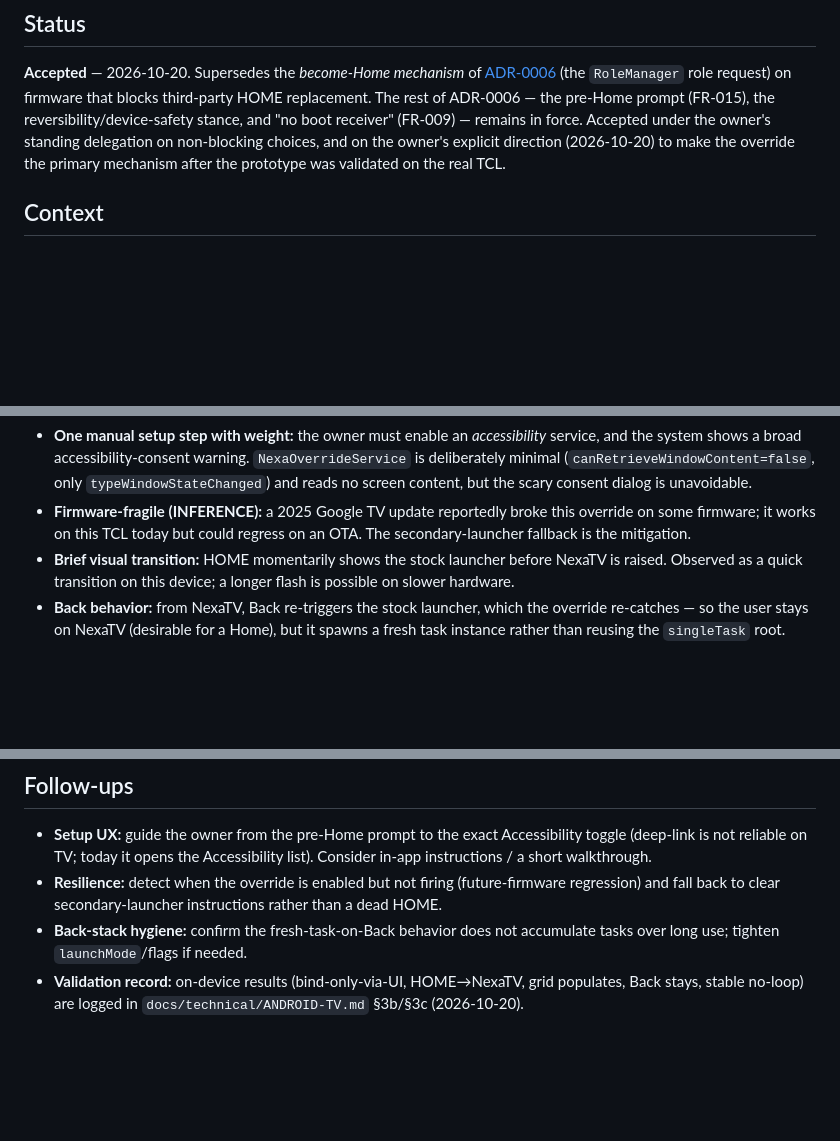
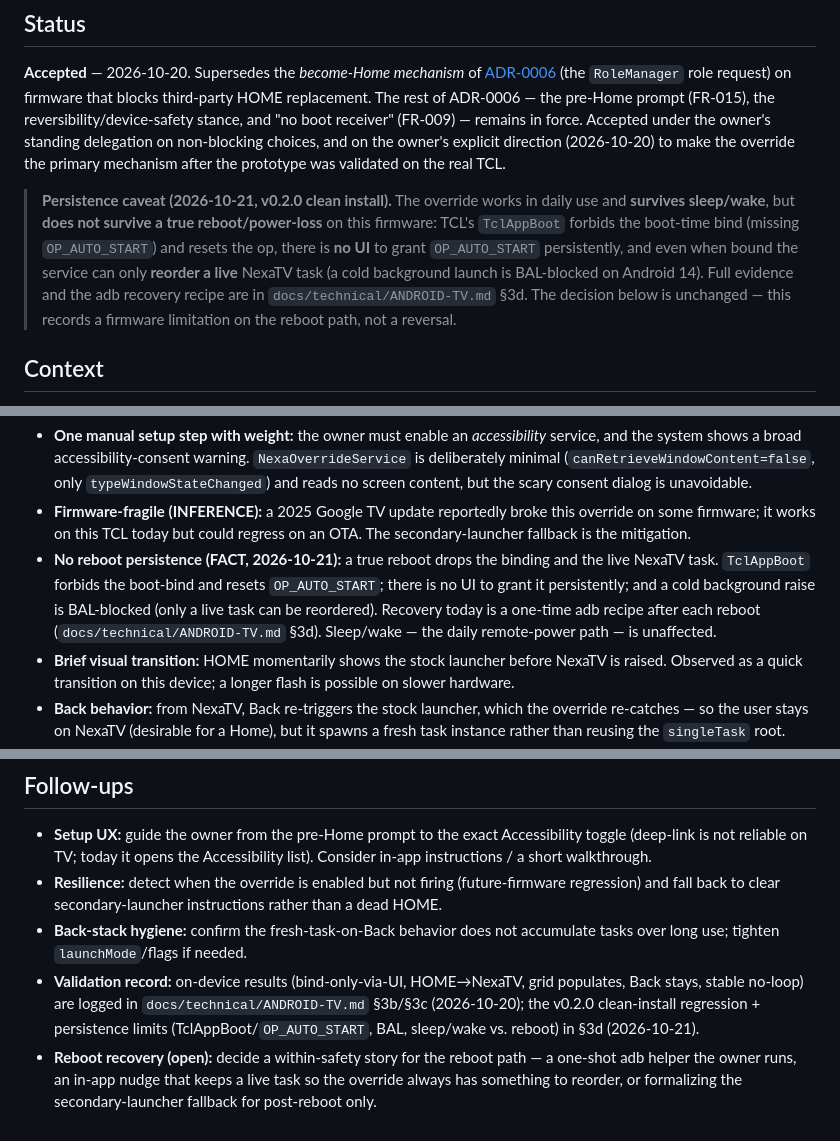
Before and after one commit to ViacheslavMelnichenko/NexaTV, a Markdown page: docs/adr/ADR-0007-home-override-accessibility.md, 3 parts joined by grey strips. Rendered like a GitHub page; blank space fills up the shorter version.

```diff
--- a/docs/adr/ADR-0007-home-override-accessibility.md
+++ b/docs/adr/ADR-0007-home-override-accessibility.md
@@ -8,6 +8,14 @@ blocks third-party HOME replacement. The rest of ADR-0006 — the pre-Home promp
 reversibility/device-safety stance, and "no boot receiver" (FR-009) — remains in force. Accepted under the
 owner's standing delegation on non-blocking choices, and on the owner's explicit direction (2026-10-20) to
 make the override the primary mechanism after the prototype was validated on the real TCL.
+
+> **Persistence caveat (2026-10-21, v0.2.0 clean install).** The override works in daily use and
+> **survives sleep/wake**, but **does not survive a true reboot/power-loss** on this firmware: TCL's
+> `TclAppBoot` forbids the boot-time bind (missing `OP_AUTO_START`) and resets the op, there is **no UI**
+> to grant `OP_AUTO_START` persistently, and even when bound the service can only **reorder a live**
+> NexaTV task (a cold background launch is BAL-blocked on Android 14). Full evidence and the adb recovery
+> recipe are in `docs/technical/ANDROID-TV.md` §3d. The decision below is unchanged — this records a
+> firmware limitation on the reboot path, not a reversal.
 
 ## Context
 
@@ -83,6 +91,11 @@ without disabling the stock launcher?**
   scary consent dialog is unavoidable.
 - **Firmware-fragile (INFERENCE):** a 2025 Google TV update reportedly broke this override on some firmware;
   it works on this TCL today but could regress on an OTA. The secondary-launcher fallback is the mitigation.
+- **No reboot persistence (FACT, 2026-10-21):** a true reboot drops the binding and the live NexaTV task.
+  `TclAppBoot` forbids the boot-bind and resets `OP_AUTO_START`; there is no UI to grant it persistently; and
+  a cold background raise is BAL-blocked (only a live task can be reordered). Recovery today is a one-time
+  adb recipe after each reboot (`docs/technical/ANDROID-TV.md` §3d). Sleep/wake — the daily remote-power
+  path — is unaffected.
 - **Brief visual transition:** HOME momentarily shows the stock launcher before NexaTV is raised. Observed as
   a quick transition on this device; a longer flash is possible on slower hardware.
 - **Back behavior:** from NexaTV, Back re-triggers the stock launcher, which the override re-catches — so the
@@ -108,4 +121,8 @@ thing on both Google TV (override) and any device where `ROLE_HOME` genuinely wo
 - **Back-stack hygiene:** confirm the fresh-task-on-Back behavior does not accumulate tasks over long use;
   tighten `launchMode`/flags if needed.
 - **Validation record:** on-device results (bind-only-via-UI, HOME→NexaTV, grid populates, Back stays,
-  stable no-loop) are logged in `docs/technical/ANDROID-TV.md` §3b/§3c (2026-10-20).
+  stable no-loop) are logged in `docs/technical/ANDROID-TV.md` §3b/§3c (2026-10-20); the v0.2.0 clean-install
+  regression + persistence limits (TclAppBoot/`OP_AUTO_START`, BAL, sleep/wake vs. reboot) in §3d (2026-10-21).
+- **Reboot recovery (open):** decide a within-safety story for the reboot path — a one-shot adb helper the
+  owner runs, an in-app nudge that keeps a live task so the override always has something to reorder, or
+  formalizing the secondary-launcher fallback for post-reboot only.
```
Also changed, not shown: docs/technical/ANDROID-TV.md (+25 -0 lines).
